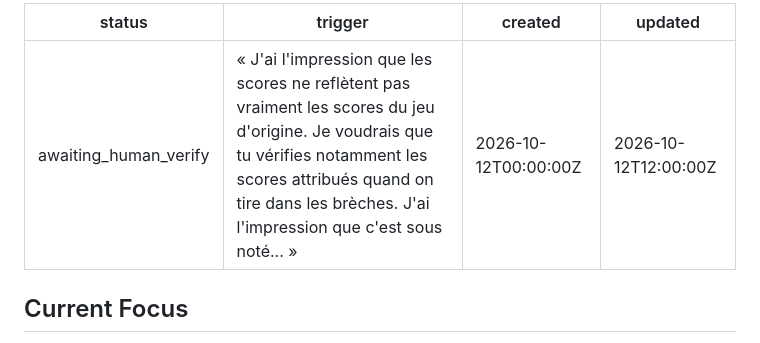
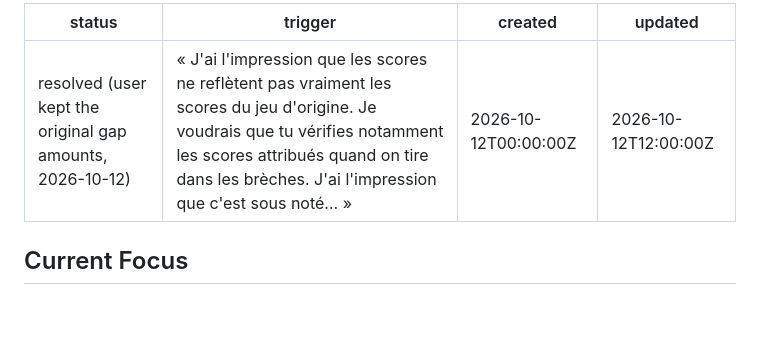
Before and after one commit to romaindetroyat/zuma, a Markdown page: .planning/debug/scoring-audit.md, the part around the change. Rendered like a GitHub page; blank space fills up the shorter version.

```diff
--- a/.planning/debug/scoring-audit.md
+++ b/.planning/debug/scoring-audit.md
@@ -1,5 +1,5 @@
 ---
-status: awaiting_human_verify
+status: resolved (user kept the original gap amounts, 2026-10-12)
 trigger: "« J'ai l'impression que les scores ne reflètent pas vraiment les scores du jeu d'origine. Je voudrais que tu vérifies notamment les scores attribués quand on tire dans les brèches. J'ai l'impression que c'est sous noté... »"
 created: 2026-10-12T00:00:00Z
 updated: 2026-10-12T12:00:00Z
```
Also changed, not shown: R224_RELEASE_NOTES.md (+1 -1 lines).
